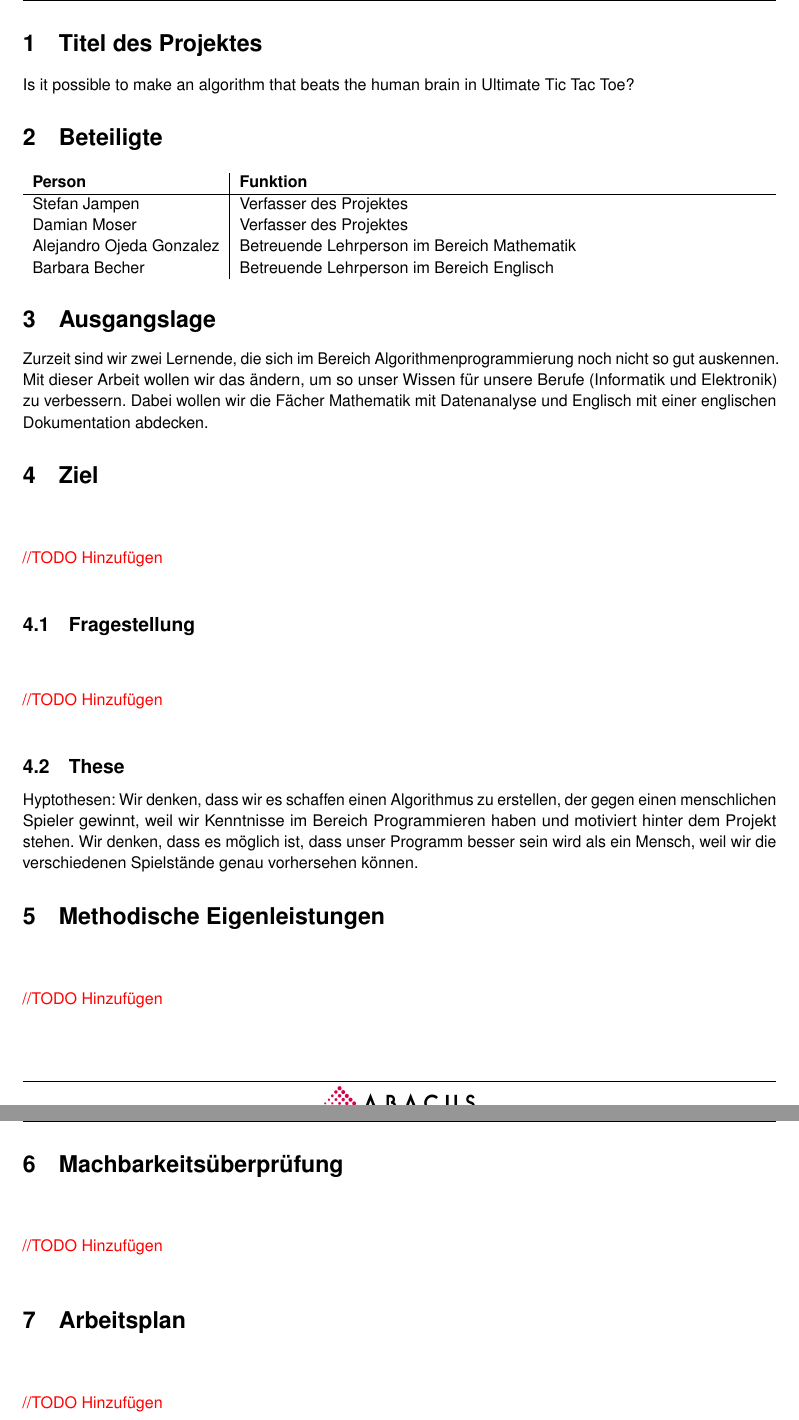
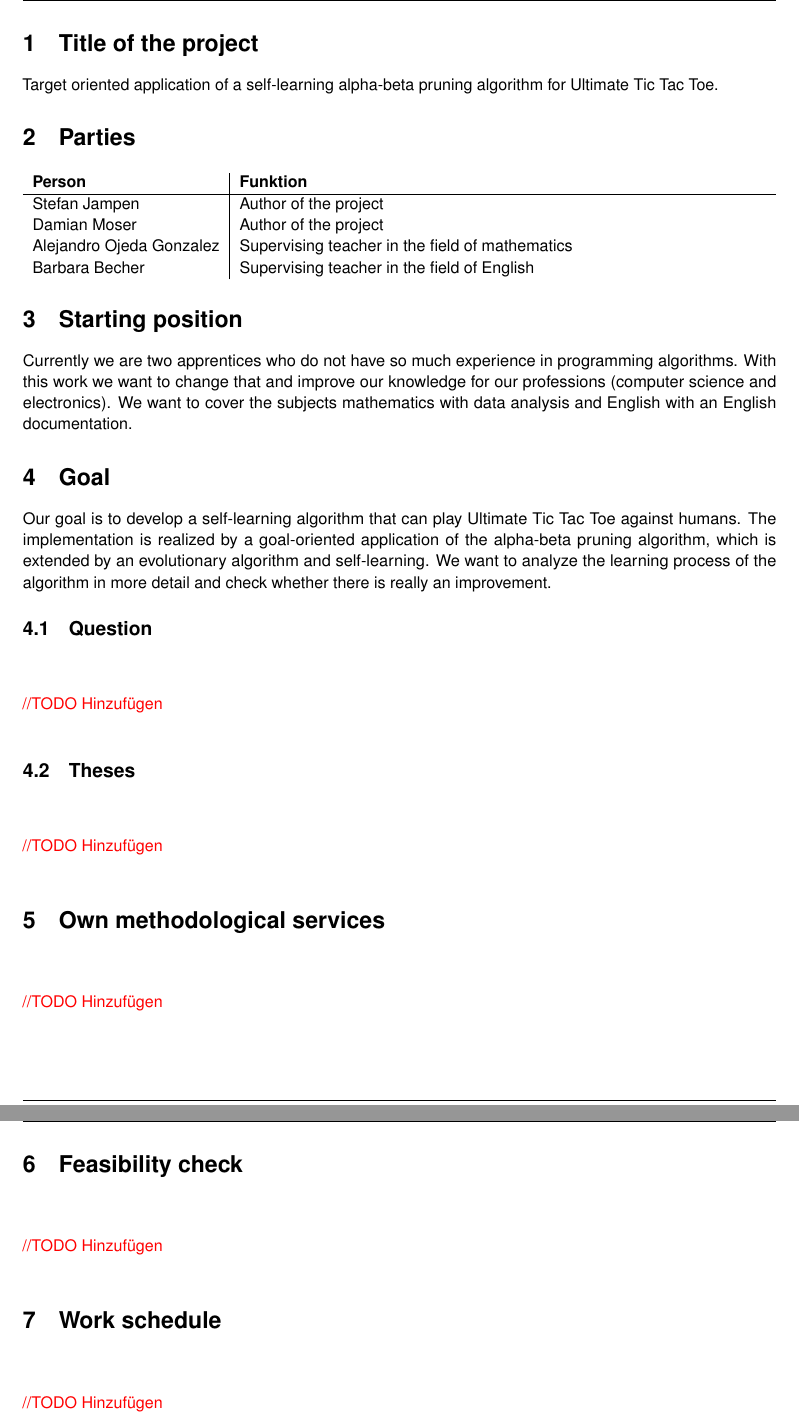
Before and after one commit to madebydamo/slaputtt, a LaTeX document (lib/doc/Projektskizze/Lernjournalinit.tex, which reads lib/doc/Projektskizze/journal.tex): two parts of pages 3 and 4 of 4, joined at a grey line, cut at the place of the change. Compiled offline with pdfLaTeX; a missing font is replaced by an installed copy or a similar font.

Commit message:
Changed Document to englisch and added some sections

```diff
--- a/lib/doc/Projektskizze/Lernjournalinit.tex
+++ b/lib/doc/Projektskizze/Lernjournalinit.tex
@@ -38,7 +38,7 @@
 \usepackage[T1]{fontenc} % Wordsplitting
 \usepackage[many]{tcolorbox} % Textbox
 \usepackage{xargs} % For more then one optional Argument
-\usepackage{ngerman} % German Captures
+%\usepackage{ngerman} % German Captures
 \usepackage[autostyle=true,german=quotes]{csquotes} % Anführungszeichen nach Deutschem Norm
 \usepackage[sort]{acro} %Fussnote mit Verzeichnis
 \usepackage{pgfgantt}
@@ -85,7 +85,9 @@
 \chead{IDPA} % Top center head
 \rhead{\nouppercase{\rightmark}} % Top right header \firstxmark
 \lfoot{\lastxmark} % Bottom left footer
-\cfoot{\vspace*{-1.88\baselineskip}\includegraphics[scale=0.33]{abacuslogo}\vspace*{1.88\baselineskip}} % Bottom center footer
+% Neues Logo suchen
+\cfoot{}
+% \cfoot{\vspace*{-1.88\baselineskip}\includegraphics[scale=0.33]{abacuslogo}\vspace*{1.88\baselineskip}} % Bottom center footer
 \rfoot{Seite\ \thepage\ von\ \protect\pageref{LastPage}} % Bottom right footer
 \renewcommand\headrulewidth{0.4pt} % Size of the header rule
 \renewcommand\footrulewidth{0.4pt} % Size of the footer rule
--- a/lib/doc/Projektskizze/journal.tex
+++ b/lib/doc/Projektskizze/journal.tex
@@ -1,36 +1,37 @@
-\section{Titel des Projektes}
-Is it possible to make an algorithm that beats the human brain in Ultimate Tic Tac Toe?
+\section{Title of the project}
+Target oriented application of a self-learning alpha-beta pruning algorithm for Ultimate Tic Tac Toe.
 
-\section{Beteiligte}
+\section{Parties}
 \begin{tabularx}{\textwidth}{l|X}
 \textbf{Person} & \textbf{Funktion} \\\hline
-Stefan Jampen & Verfasser des Projektes \\
-Damian Moser & Verfasser des Projektes \\
-Alejandro Ojeda Gonzalez & Betreuende Lehrperson im Bereich Mathematik \\
-Barbara Becher & Betreuende Lehrperson im Bereich Englisch \\
+Stefan Jampen & Author of the project \\
+Damian Moser & Author of the project \\
+Alejandro Ojeda Gonzalez & Supervising teacher in the field of mathematics \\
+Barbara Becher & Supervising teacher in the field of English \\
 \end{tabularx}
 
-\section{Ausgangslage}
-Zurzeit sind wir zwei Lernende, die sich im Bereich Algorithmenprogrammierung noch nicht so gut auskennen. Mit dieser Arbeit wollen wir das ändern, um so unser Wissen für unsere Berufe (Informatik und Elektronik) zu verbessern. Dabei wollen wir die Fächer Mathematik mit Datenanalyse und Englisch mit einer englischen Dokumentation abdecken.
+\section{Starting position}
+Currently we are two apprentices who do not have so much experience in programming algorithms. With this work we want to change that and improve our knowledge for our professions (computer science and electronics). We want to cover the subjects mathematics with data analysis and English with an English documentation.
 
-\section{Ziel}
+% Zurzeit sind wir zwei Lernende, die im Bereich Algorithmenprogrammierung noch nicht so viel Erfahrung haben. Mit dieser Arbeit wollen wir das ändern, um so unser Wissen für unsere Berufe (Informatik und Elektronik) zu verbessern. Dabei wollen wir die Fächer Mathematik mit Datenanalyse und Englisch mit einer englischen Dokumentation abdecken.
+
+\section{Goal}
+Our goal is to develop a self-learning algorithm that can play Ultimate Tic Tac Toe against humans. The implementation is realized by a goal-oriented application of the alpha-beta pruning algorithm, which is extended by an evolutionary algorithm and self-learning. We want to analyze the learning process of the algorithm in more detail and check whether there is really an improvement.
+
+% Unser Ziel ist es, einen selbstlernenden Algorithmus zu entwickeln, welcher gegen Menschen Ultimate Tic Tac Toe spielen kann. Die Umsetzung realisieren wir durch eine zielorientierte Anwendung des Alpha-Beta-Suche Algorithmus, welcher durch einen Evolutionären Algorithmus erweitert und selbstlernend wird. Der Lernprozess des Algorithmus wollen wir genauer analysieren und überprüfen, ob wirklich eine Verbesserung stattfindet.
+\subsection{Question} % Fragestellung
 \todo{Hinzufügen}
 
-\subsection{Fragestellung}
+\subsection{Theses}
 \todo{Hinzufügen}
 
-\subsection{These}
-Hyptothesen:
-Wir denken, dass wir es schaffen einen Algorithmus zu erstellen, der gegen einen menschlichen Spieler gewinnt, weil wir Kenntnisse im Bereich Programmieren haben und motiviert hinter dem Projekt stehen.
-Wir denken, dass es möglich ist, dass unser Programm besser sein wird als ein Mensch, weil wir die verschiedenen Spielstände genau vorhersehen können.
-
-\section{Methodische Eigenleistungen}
+\section{Own methodological services}
 \todo{Hinzufügen}
 
-\section{Machbarkeitsüberprüfung}
+\section{Feasibility check}
 \todo{Hinzufügen}
 
-\section{Arbeitsplan}
+\section{Work schedule}
 \todo{Hinzufügen}
 
 
```
Also changed, not shown: lib/doc/Projektskizze/Lernjournalinit.tex (29 more changed lines).
